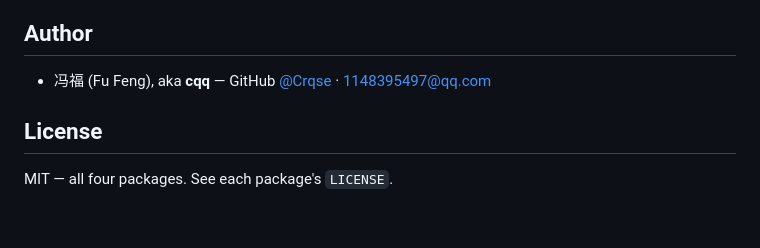
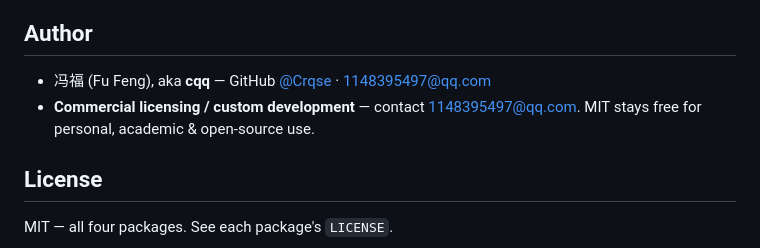
Before and after one commit to Crqse/worldloop, a Markdown page: README.md, the part around the change. Drawn GitHub-style; blank space fills up the shorter version.

Commit message:
Add commercial licensing contact line to README (EN+ZH)

```diff
--- a/README.md
+++ b/README.md
@@ -198,6 +198,8 @@ Contributions welcome — writing a YAML scenario is the fastest on-ramp, see
 
 - 冯福 (Fu Feng), aka **cqq** — GitHub [@Crqse](https://github.com/Crqse) ·
   <1148395497@qq.com>
+- **Commercial licensing / custom development** — contact <1148395497@qq.com>.
+  MIT stays free for personal, academic & open-source use.
 
 ## License
 
```
Also changed, not shown: README_zh.md (+1 -0 lines).
